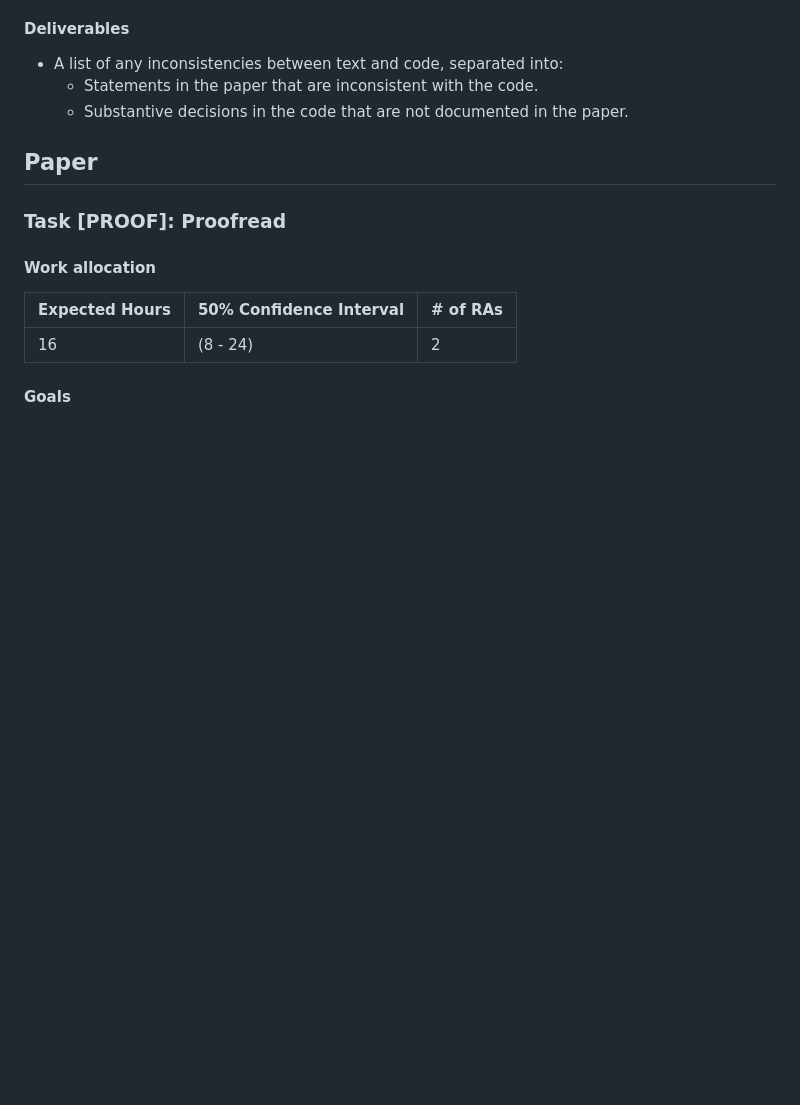
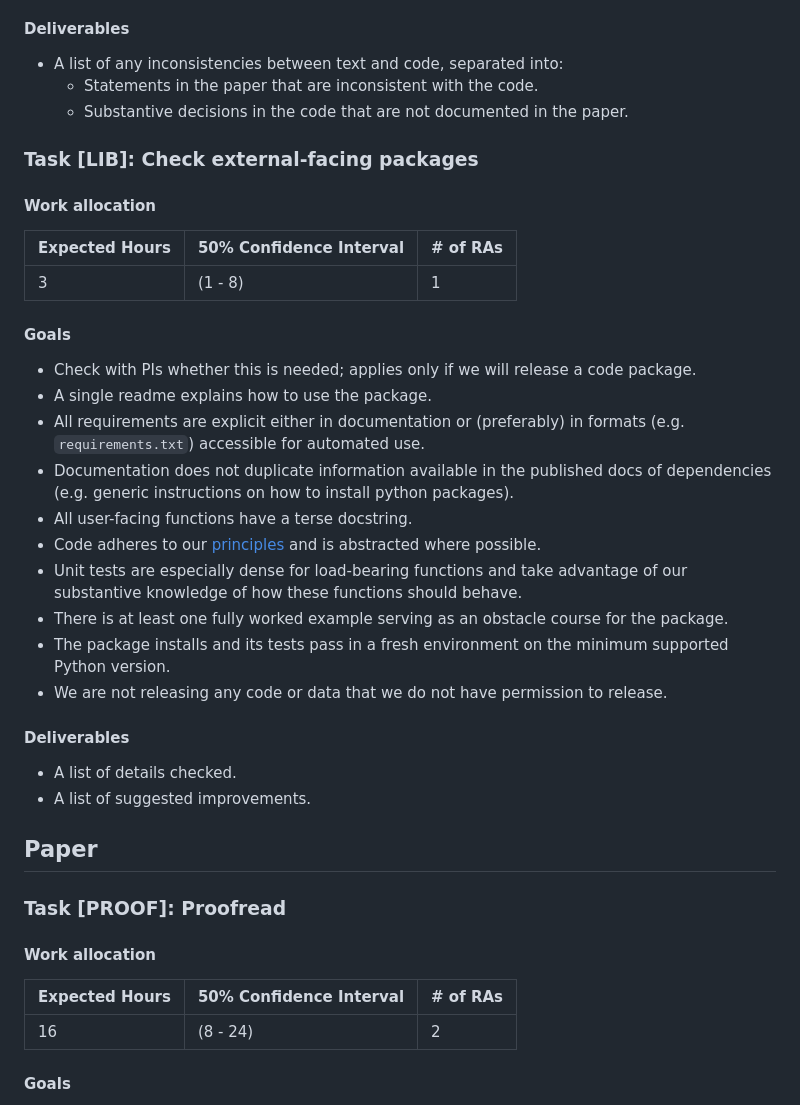
Before and after one commit to JMSLab/Template, a Markdown page: docs/production.md, the part around the change. GitHub-like rendering; blank space fills up the shorter version.

Commit message:
Add LIB task to production (#182)

```diff
--- a/docs/production.md
+++ b/docs/production.md
@@ -140,6 +140,32 @@ Production encompasses the steps we take before we circulate or submit a paper d
   *  A list of any inconsistencies between text and code, separated into:
       * Statements in the paper that are inconsistent with the code.
       * Substantive decisions in the code that are not documented in the paper.
+
+### Task [LIB]: Check external-facing packages
+
+#### Work allocation
+
+  | Expected Hours | 50% Confidence Interval | # of RAs |
+  | -------------- | ----------------------- | -------- |
+  | 3              | (1 - 8)                 | 1        |
+
+#### Goals
+
+  *  Check with PIs whether this is needed; applies only if we will release a code package.
+  *  A single readme explains how to use the package.
+  *  All requirements are explicit either in documentation or (preferably) in formats (e.g. `requirements.txt`) accessible for automated use.
+  *  Documentation does not duplicate information available in the published docs of dependencies (e.g. generic instructions on how to install python packages).
+  *  All user-facing functions have a terse docstring.
+  *  Code adheres to our [principles](principles.md) and is abstracted where possible.
+  *  Unit tests are especially dense for load-bearing functions and take advantage of our substantive knowledge of how these functions should behave.
+  *  There is at least one fully worked example serving as an obstacle course for the package.
+  *  The package installs and its tests pass in a fresh environment on the minimum supported Python version.
+  *  We are not releasing any code or data that we do not have permission to release.
+
+#### Deliverables
+
+  *  A list of details checked.
+  *  A list of suggested improvements.
 
 ## Paper
 
```
